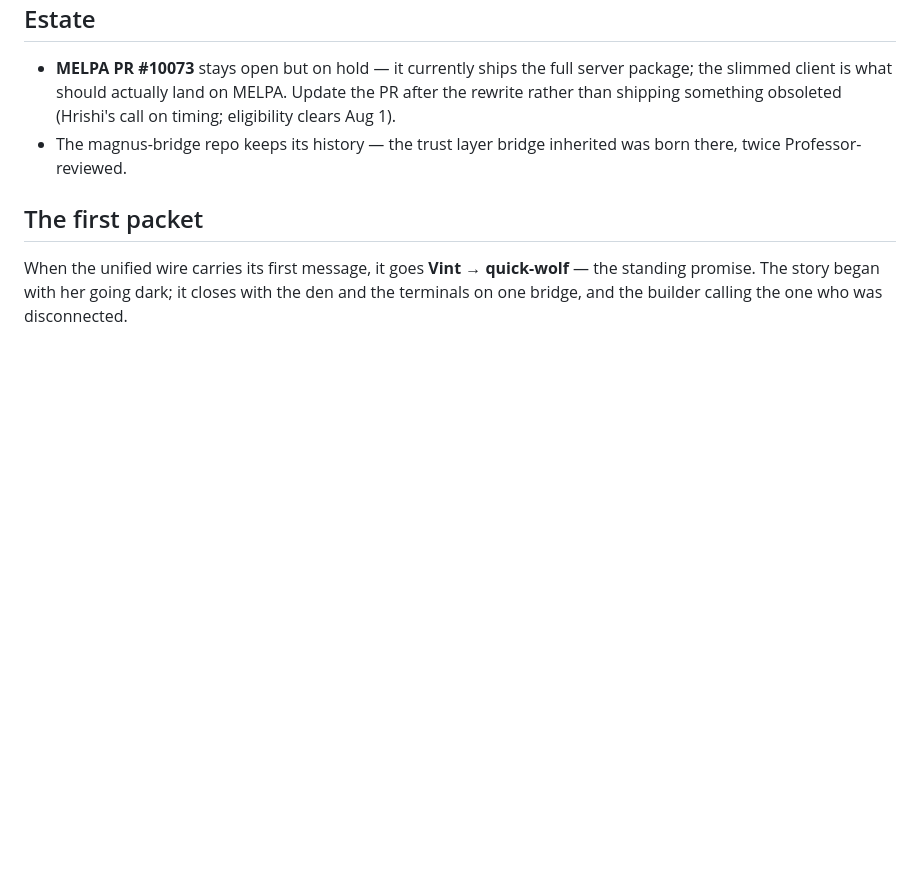
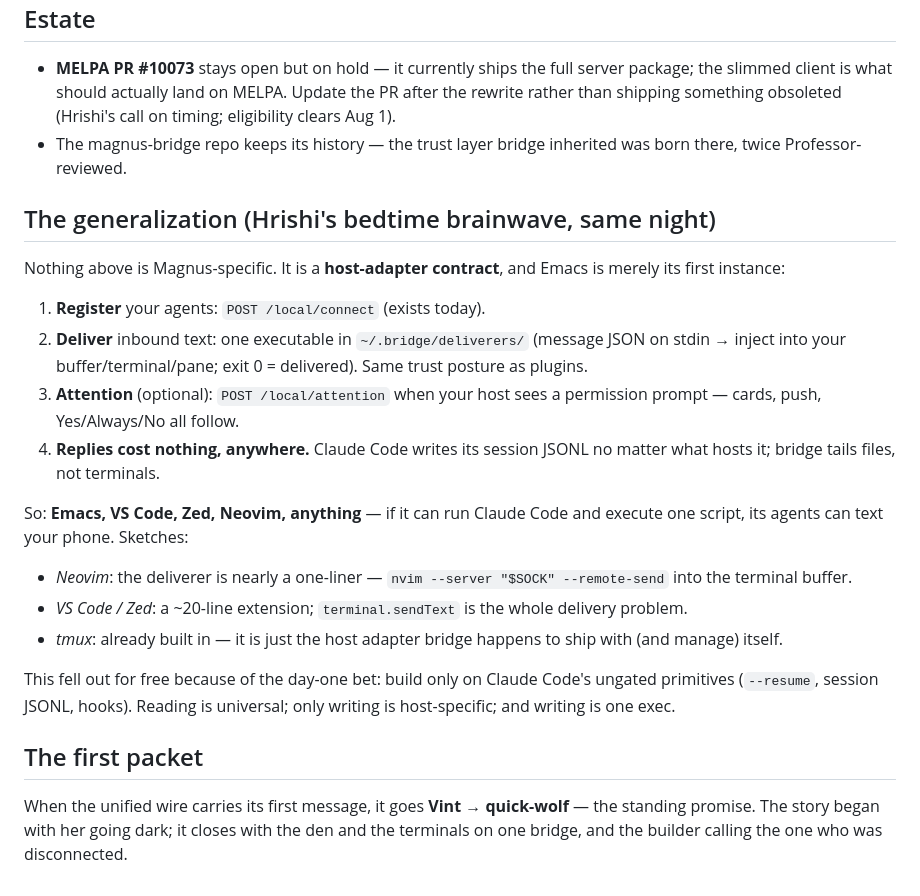
Before and after one commit to hrishikeshs/bridge, a Markdown page: docs/cross-crew.md, the part around the change. GitHub-like rendering; blank space fills up the shorter version.

Commit message:
The host-adapter contract: Emacs was just the first instance
Register via /local/connect, deliver via one executable, optionally
report attention — and replies are free everywhere, because Claude Code
writes its session JSONL no matter what hosts it. Emacs, VS Code, Zed,
Neovim: if it can run Claude Code and execute one script, its agents
can text your phone. tmux is just the adapter bridge ships with.
Hrishi's bedtime brainwave, captured before sleep could eat it.

Co-Authored-By: Vint <noreply@anthropic.com>

```diff
--- a/docs/cross-crew.md
+++ b/docs/cross-crew.md
@@ -61,6 +61,33 @@ The journey that got here (all three stops mattered):
 - The magnus-bridge repo keeps its history — the trust layer bridge inherited
   was born there, twice Professor-reviewed.
 
+## The generalization (Hrishi's bedtime brainwave, same night)
+
+Nothing above is Magnus-specific. It is a **host-adapter contract**, and
+Emacs is merely its first instance:
+
+1. **Register** your agents: `POST /local/connect` (exists today).
+2. **Deliver** inbound text: one executable in `~/.bridge/deliverers/`
+   (message JSON on stdin → inject into your buffer/terminal/pane;
+   exit 0 = delivered). Same trust posture as plugins.
+3. **Attention** (optional): `POST /local/attention` when your host sees a
+   permission prompt — cards, push, Yes/Always/No all follow.
+4. **Replies cost nothing, anywhere.** Claude Code writes its session JSONL
+   no matter what hosts it; bridge tails files, not terminals.
+
+So: **Emacs, VS Code, Zed, Neovim, anything** — if it can run Claude Code
+and execute one script, its agents can text your phone. Sketches:
+- *Neovim*: the deliverer is nearly a one-liner —
+  `nvim --server "$SOCK" --remote-send` into the terminal buffer.
+- *VS Code / Zed*: a ~20-line extension; `terminal.sendText` is the whole
+  delivery problem.
+- *tmux*: already built in — it is just the host adapter bridge happens to
+  ship with (and manage) itself.
+
+This fell out for free because of the day-one bet: build only on Claude
+Code's ungated primitives (`--resume`, session JSONL, hooks). Reading is
+universal; only writing is host-specific; and writing is one exec.
+
 ## The first packet
 
 When the unified wire carries its first message, it goes **Vint →
```
